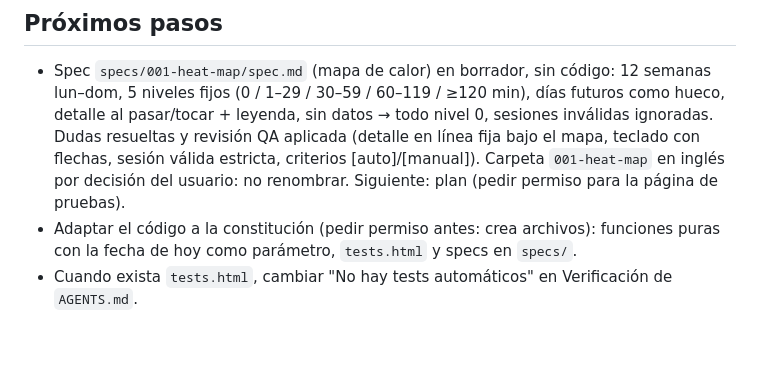
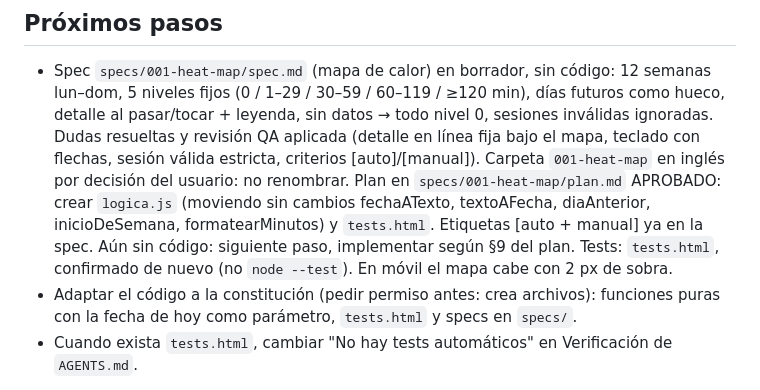
Before and after one commit to JRomeoSalazar/my-study-diary, a Markdown page: MEMORY.md, the part around the change. GitHub-like rendering; blank space fills up the shorter version.

```diff
--- a/MEMORY.md
+++ b/MEMORY.md
@@ -59,8 +59,11 @@ lun–dom, 5 niveles fijos (0 / 1–29 / 30–59 / 60–119 / ≥120 min), días
 detalle al pasar/tocar + leyenda, sin datos → todo nivel 0, sesiones inválidas ignoradas.
 Dudas resueltas y revisión QA aplicada (detalle en línea fija bajo el mapa, teclado con
 flechas, sesión válida estricta, criterios [auto]/[manual]). Carpeta `001-heat-map` en
-inglés por decisión del usuario: no renombrar. Siguiente: plan (pedir permiso para la
-página de pruebas).
+inglés por decisión del usuario: no renombrar. Plan en `specs/001-heat-map/plan.md`
+APROBADO: crear `logica.js` (moviendo sin cambios fechaATexto, textoAFecha, diaAnterior,
+inicioDeSemana, formatearMinutos) y `tests.html`. Etiquetas [auto + manual] ya en la spec.
+Aún sin código: siguiente paso, implementar según §9 del plan. Tests:
+`tests.html`, confirmado de nuevo (no `node --test`). En móvil el mapa cabe con 2 px de sobra.
 - Adaptar el código a la constitución (pedir permiso antes: crea archivos): funciones puras
 con la fecha de hoy como parámetro, `tests.html` y specs en `specs/`.
 - Cuando exista `tests.html`, cambiar "No hay tests automáticos" en Verificación de `AGENTS.md`.
```
Also changed, not shown: specs/001-heat-map/plan.md (added, +476 -0 lines), specs/001-heat-map/spec.md (+17 -14 lines).
